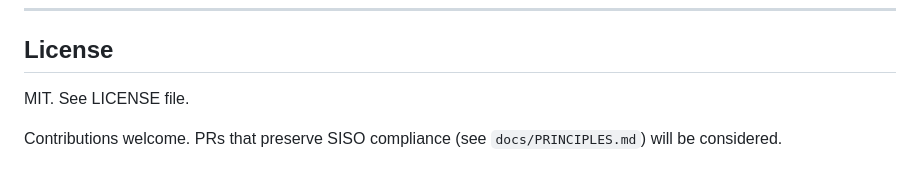
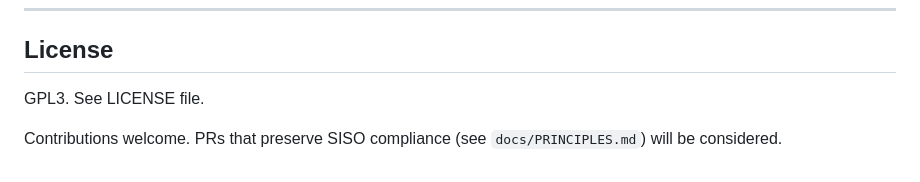
Before and after one commit to rhei-y/streamform, a Markdown page: README.md, the part around the change. GitHub-like rendering.

Commit message:
Update README.md
Fix readme to reference the correct ref file.

```diff
--- a/README.md
+++ b/README.md
@@ -145,6 +145,6 @@ WCAG 2.1 AA throughout:
 
 ## License
 
-MIT. See LICENSE file.
+GPL3. See LICENSE file.
 
 Contributions welcome. PRs that preserve SISO compliance (see `docs/PRINCIPLES.md`) will be considered.
```
